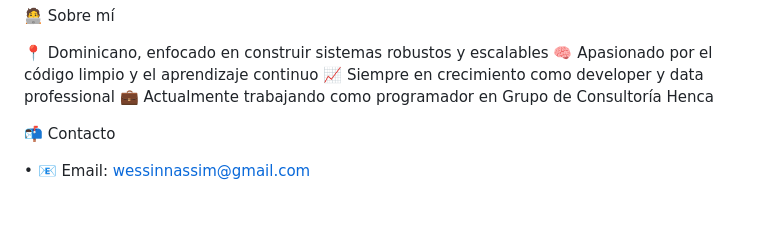
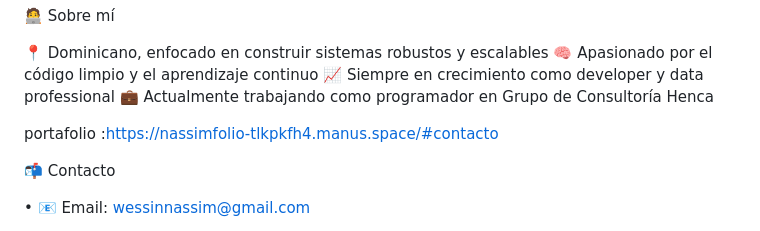
Before and after one commit to Nass10000/Nass10000, a Markdown page: README.md, the part around the change. Rendered like a GitHub page; blank space fills up the shorter version.

```diff
--- a/README.md
+++ b/README.md
@@ -192,7 +192,7 @@ Módulos de Ciencia de Datos completados:
 💼 Actualmente trabajando como programador en Grupo de Consultoría Henca
 
 
-
+portafolio :https://nassimfolio-tlkpkfh4.manus.space/#contacto
 
 📬 Contacto
 
```
